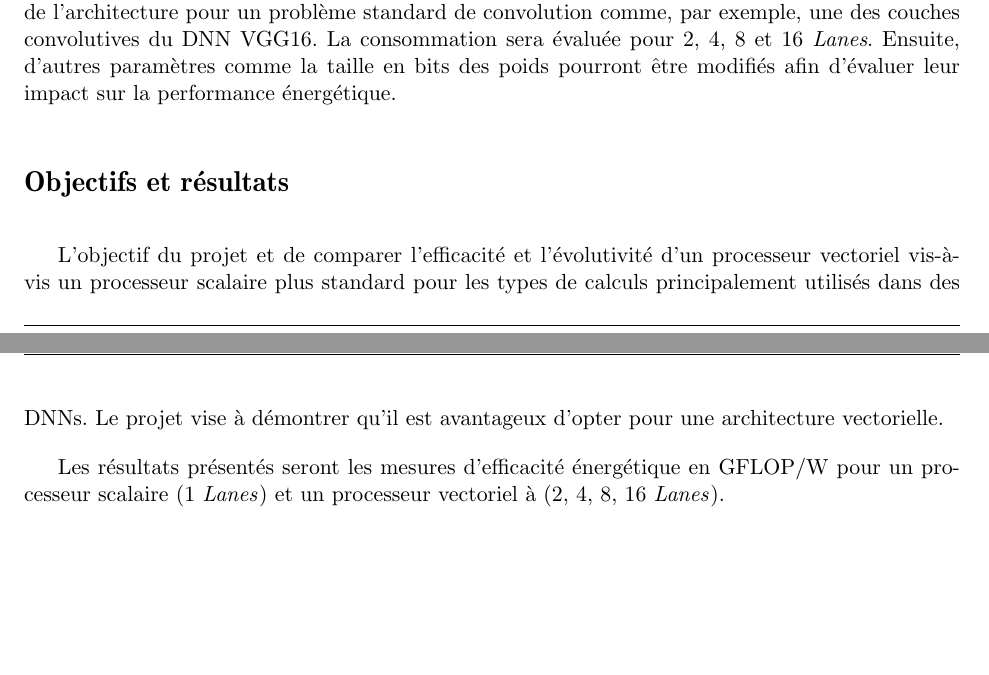
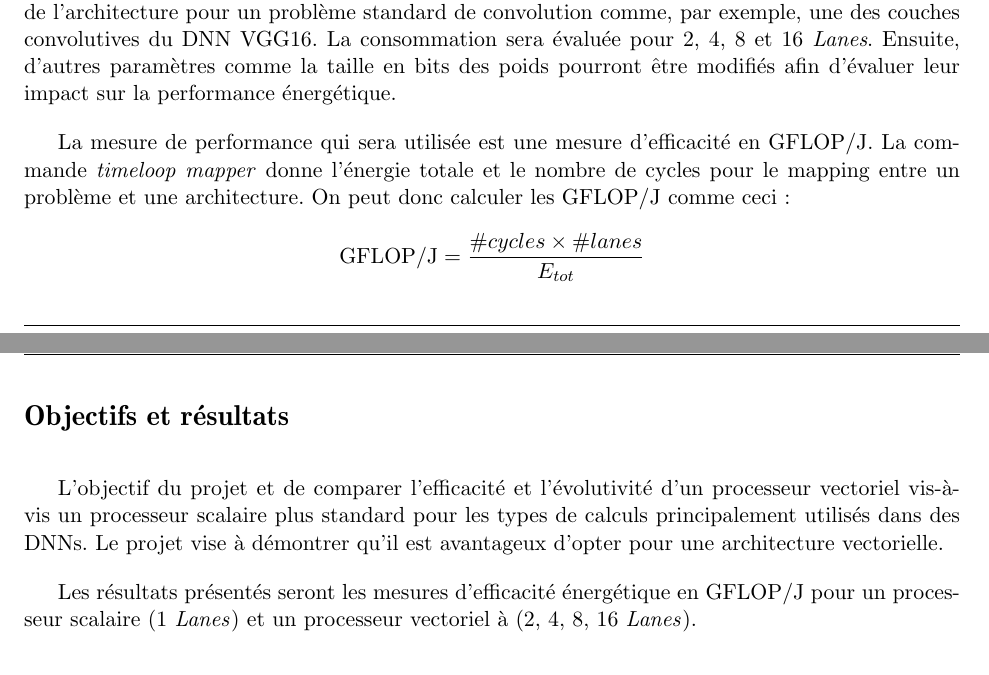
Before and after one commit to YoanFournier/projet_ELE6307, a LaTeX document (tex_proposition/proposition.tex): two parts of pages 2 and 3 of 4, joined at a grey line, cut so that both start at the same text, the shorter picture padded with empty space. Compiled offline with pdfLaTeX.

Commit message:
Ajout mesure de performance

```diff
--- a/tex_proposition/proposition.tex
+++ b/tex_proposition/proposition.tex
@@ -145,7 +145,10 @@
     être modifiés afin d'évaluer leur impact sur la performance énergétique.
 
     % TODO: Calcul GFLOP/W
-
+    La mesure de performance qui sera utilisée est une mesure d'efficacité en GFLOP/J. La commande
+    \textit{timeloop mapper} donne l'énergie totale et le nombre de cycles pour le mapping entre un problème et une architecture.
+    On peut donc calculer les GFLOP/J comme ceci :
+    $$\text{GFLOP/J} = \frac{\#cycles \times \#lanes}{E_{tot}}$$
 
 \section*{Objectifs et résultats}
     L'objectif du projet et de comparer l'efficacité et l'évolutivité d'un processeur
@@ -153,7 +156,7 @@
     principalement utilisés dans des DNNs. Le projet vise à démontrer qu'il est avantageux
     d'opter pour une architecture vectorielle.
 
-    Les résultats présentés seront les mesures d'efficacité énergétique en GFLOP/W pour
+    Les résultats présentés seront les mesures d'efficacité énergétique en GFLOP/J pour
     un processeur scalaire (1 \textit{Lanes}) et un processeur vectoriel à (2, 4, 8, 16 \textit{Lanes}).
 
 {\bibliography{refs}}
```
Also changed, not shown: tex_proposition/proposition.pdf.
